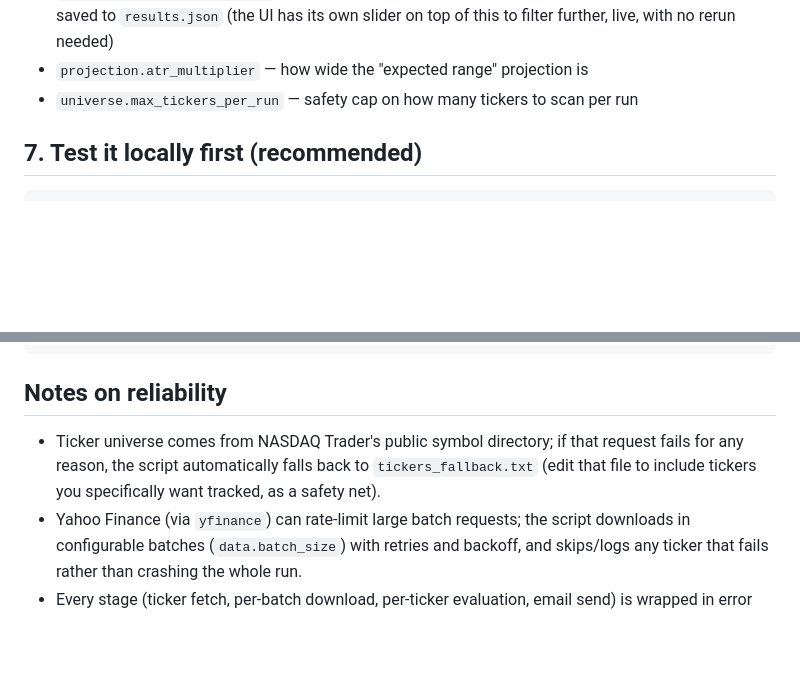
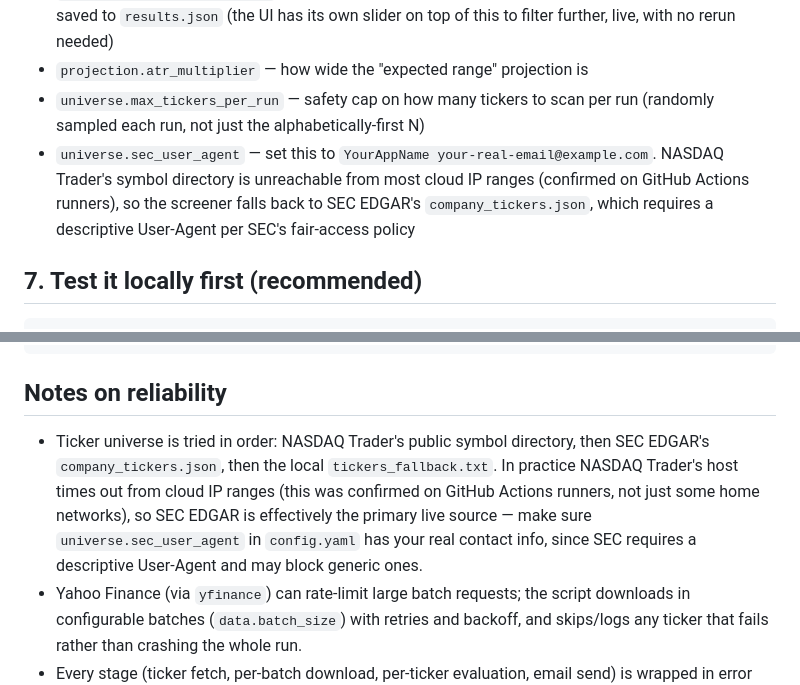
Before and after one commit to DhavalKodrani/Stock_squeeze_screener, a Markdown page: README.md, 2 parts joined by grey strips. Rendered like a GitHub page; blank space fills up the shorter version.

Commit message:
Document SEC EDGAR ticker source and User-Agent requirement in README

```diff
--- a/README.md
+++ b/README.md
@@ -115,6 +115,12 @@ Everything is in `config.yaml` — no code changes needed:
   of this to filter further, live, with no rerun needed)
 - `projection.atr_multiplier` — how wide the "expected range" projection is
 - `universe.max_tickers_per_run` — safety cap on how many tickers to scan per run
+  (randomly sampled each run, not just the alphabetically-first N)
+- `universe.sec_user_agent` — set this to `YourAppName your-real-email@example.com`.
+  NASDAQ Trader's symbol directory is unreachable from most cloud IP ranges
+  (confirmed on GitHub Actions runners), so the screener falls back to SEC
+  EDGAR's `company_tickers.json`, which requires a descriptive User-Agent per
+  SEC's fair-access policy
 
 ## 7. Test it locally first (recommended)
 
@@ -147,10 +153,14 @@ stock-squeeze-screener/
 
 ## Notes on reliability
 
-- Ticker universe comes from NASDAQ Trader's public symbol directory; if that
-  request fails for any reason, the script automatically falls back to
-  `tickers_fallback.txt` (edit that file to include tickers you specifically
-  want tracked, as a safety net).
+- Ticker universe is tried in order: NASDAQ Trader's public symbol directory,
+  then SEC EDGAR's `company_tickers.json`, then the local
+  `tickers_fallback.txt`. In practice NASDAQ Trader's host times out from
+  cloud IP ranges (this was confirmed on GitHub Actions runners, not just
+  some home networks), so SEC EDGAR is effectively the primary live source —
+  make sure `universe.sec_user_agent` in `config.yaml` has your real contact
+  info, since SEC requires a descriptive User-Agent and may block generic
+  ones.
 - Yahoo Finance (via `yfinance`) can rate-limit large batch requests; the
   script downloads in configurable batches (`data.batch_size`) with retries
   and backoff, and skips/logs any ticker that fails rather than crashing the
```
